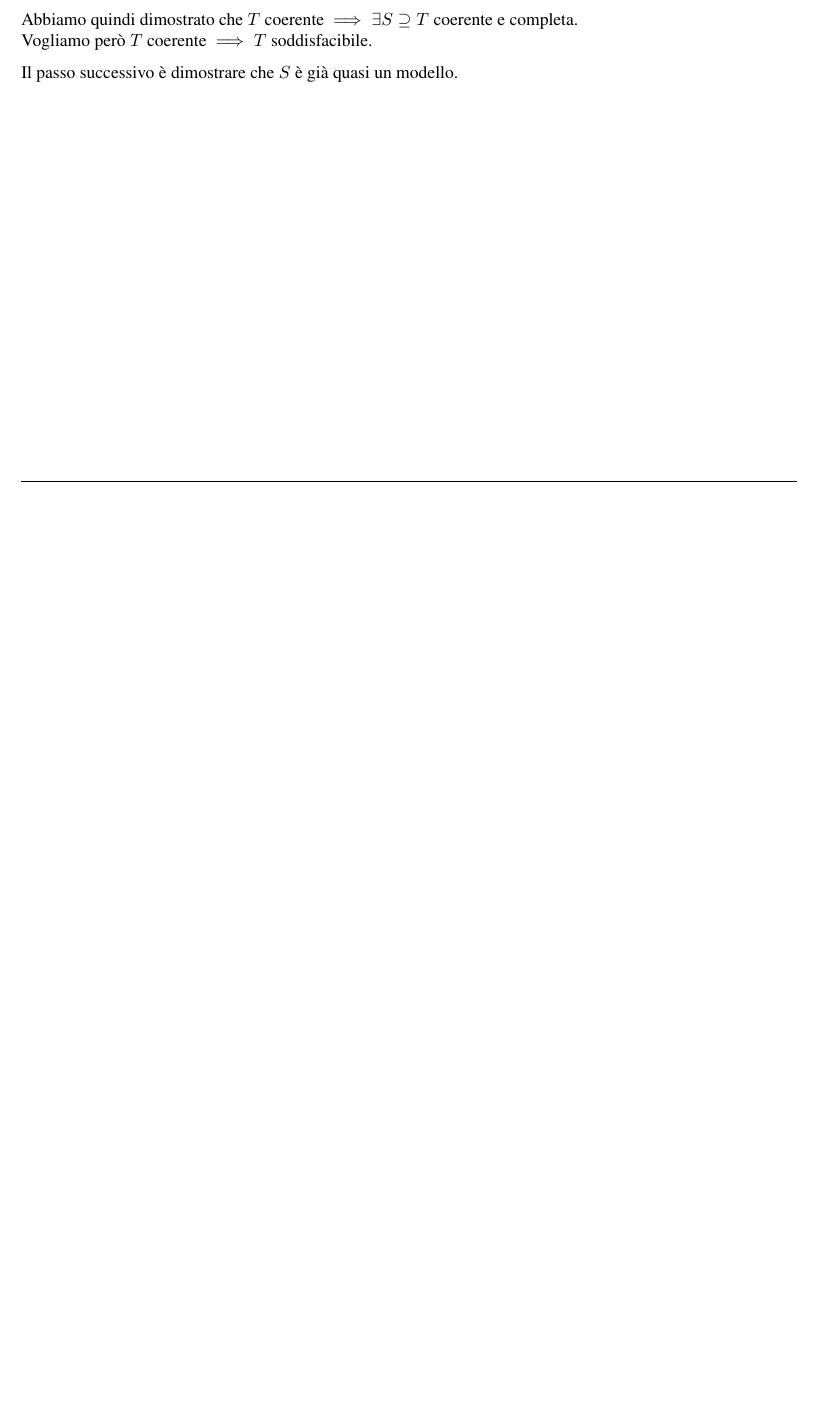
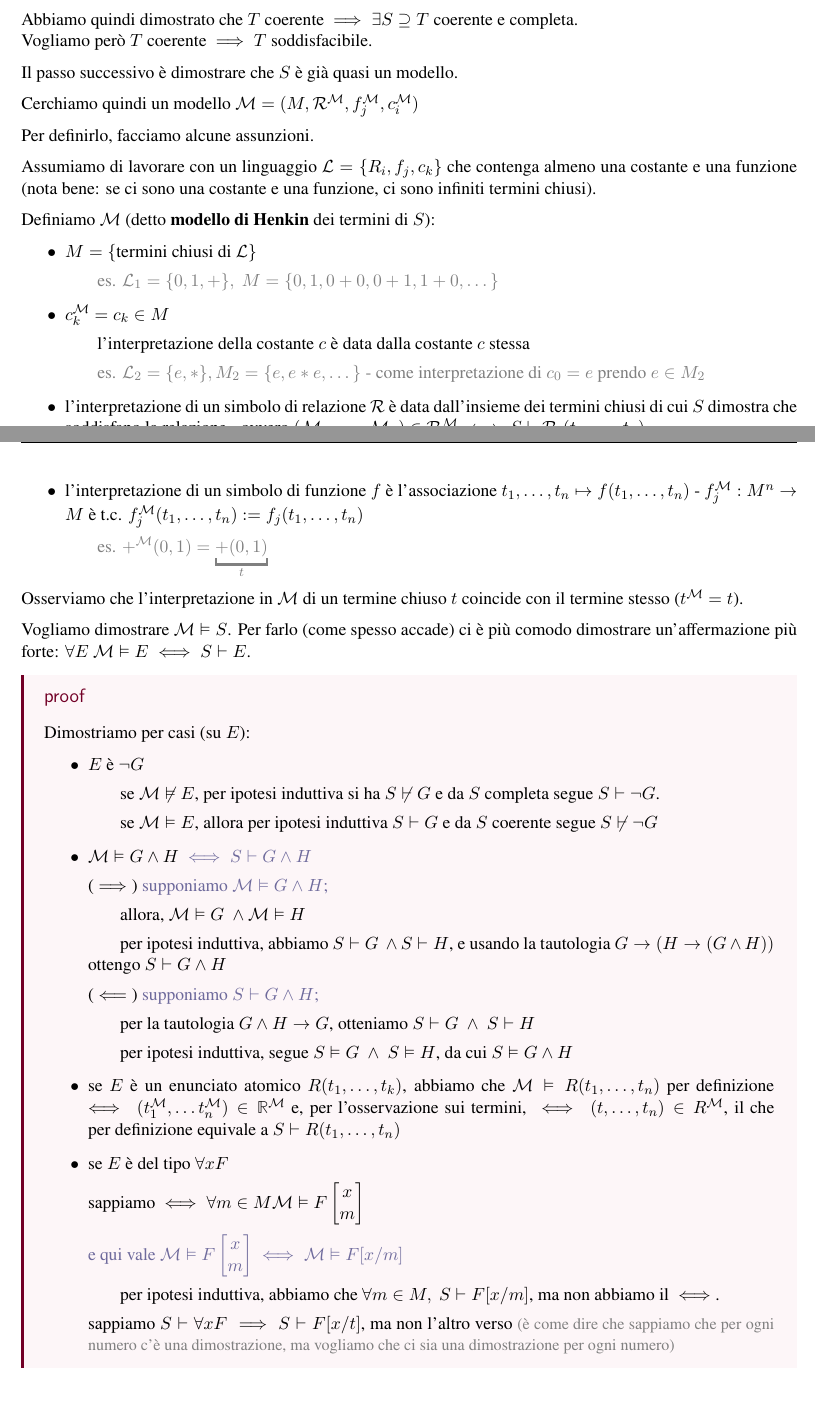
Before and after one commit to AglaiaNorza/notes-ig, a LaTeX document (terzo anno/tex/logica matematica.tex): part of page 35 of 35 before the commit and two parts of pages 35 and 36 of 36 after it, the two joined at a grey line, cut so that both start at the same text, the shorter picture padded with empty space. The pictures show the PDF file terzo anno/logica matematica.pdf that the author committed with the source.

Commit message:
sync 11-12: logica matematica [PC]

```diff
--- a/terzo anno/tex/logica matematica.tex
+++ b/terzo anno/tex/logica matematica.tex
@@ -1687,6 +1687,66 @@ Abbiamo quindi dimostrato che \( T \) coerente \( \implies \exists S \supseteq T
 
 Il passo successivo è dimostrare che \( S \) è già quasi un modello.
 
+Cerchiamo quindi un modello \( \Mm = (M, \Rr^\Mm, f_j^\Mm, c_i^\Mm) \)
+
+Per definirlo, facciamo alcune assunzioni.
+
+Assumiamo di lavorare con un linguaggio \( \Ll = \{R_i, f_j, c_k\} \) che contenga almeno una costante e una funzione (nota bene: se ci sono una costante e una funzione, ci sono infiniti termini chiusi).
+
+Definiamo \( \Mm \) (detto \textbf{modello di Henkin} dei termini di \( S \)):
+\begin{itemize}
+    \item \( M = \{\text{termini chiusi di } \Ll \}\)
+        \subitem {\color{gray}es. \( \Ll_1 = \{0, 1, +\}, \ M = \{0, 1, 0+0, 0+1, 1+0, \dots\} \)}
+    \item \( c_k^\Mm = c_k \in M \)
+        \subitem l'interpretazione della costante \( c \) è data dalla costante \( c \) stessa
+        \subitem {\color{gray} es. \( \Ll_2 = \{e, *\}, M_2 = \{e, e*e, \dots\} \) - come interpretazione di \( c_0 = e \) prendo \( e\in M_2 \)}
+    \item l'interpretazione di un simbolo di relazione \( \Rr \) è data dall'insieme dei termini chiusi di cui \( S \) dimostra che soddisfano la relazione - ovvero \( (\Mm_1, \dots, \Mm_n) \in \Rr^\Mm_i \iff  S \vdash \Rr_i(t_1, \dots, t_n)\)
+    \item l'interpretazione di un simbolo di funzione \( f \) è l'associazione \( t_1, \dots, t_n \mapsto f(t_1, \dots, t_n) \) - \( f^\Mm_j : M^n \to M \) è t.c. \( f^\Mm_j (t_1, \dots, t_n) := f_j(t_1, \dots, t_n) \)
+        \subitem {\color{gray}es. \( +^\Mm(0,1) = \underbracket{+(0,1)}_{t} \)}
+
+\end{itemize}
+
+Osserviamo che l'interpretazione in \( \Mm \) di un termine chiuso \( t \) coincide con il termine stesso (\( t^\Mm = t \)).
+
+Vogliamo dimostrare \( \Mm \vDash S \). Per farlo (come spesso accade) ci è più comodo dimostrare un'affermazione più forte: \( \forall E \ \Mm \vDash E \iff S \vdash E \).
+
+\begin{proofframe}{}
+    Dimostriamo per casi (su \( E \)):
+    \begin{itemize}
+        \item \( E \)  è \( \neg G \)
+
+            \subitem se \(\Mm \not \vDash E\), per ipotesi induttiva si ha \( S \not \vdash G \) e da \( S \) completa segue \( S \vdash \neg G \).
+
+            \subitem se \( \Mm \vDash E \), allora per ipotesi induttiva \( S \vdash G \) e da \( S \) coerente segue \( S \not\vdash \neg G \)
+
+
+        \item \( \Mm \vDash G \land H \) {\color{CadetBlue}\( \iff S\vdash G \land H \)}
+
+            (\( \implies \)) {\color{CadetBlue}supponiamo \( \Mm \vDash G\land H \);}
+            \subitem allora, \( \Mm \vDash G \ \land \Mm \vDash H\)
+
+            \subitem per ipotesi induttiva, abbiamo \( S \vdash G \ \land S \vdash H \), e usando la tautologia \( G\to (H \to (G \land H)) \) ottengo \( S\vdash G\land H \)
+
+            (\( \impliedby \)) {\color{CadetBlue}supponiamo \( S \vdash G \land H \);}
+            \subitem per la tautologia \( G\land H \to G \), otteniamo \( S\vdash G \ \land \ S \vdash H \)
+
+            \subitem per ipotesi induttiva, segue \( S\vDash G \ \land \ S \vDash H \), da cui \( S\vDash G \land H \)
+
+        \item se \(E\) è un enunciato atomico \( R(t_1, \dots, t_k) \), abbiamo che \( \Mm \vDash R(t_1, \dots, t_n) \) per definizione \(\iff (t^\Mm_1, \dots t^\Mm_n)\in \R^\Mm \) e, per l'osservazione sui termini, \( \iff (t, \dots, t_n)\in R^\Mm \), il che per definizione equivale a \( S\vdash R(t_1, \dots, t_n) \)
+
+        \item se \( E \) è del tipo \( \forall x F \)
+
+            sappiamo \( \iff \forall m \in M \Mm \vDash F \tworowmatrix{x}{m}\)
+
+            {\color{CadetBlue}e qui vale \( \Mm \vDash F \tworowmatrix{x}{m} \iff \Mm \vDash F[x/m]\)}
+
+            \subitem per ipotesi induttiva, abbiamo che \( \forall m \in M, \ S\vdash F[x/m] \), ma non abbiamo il \( \iff \).
+
+            sappiamo \( S \vdash \forall x F \implies S\vdash F[x/t] \), ma non l'altro verso {\color{gray}\small (è come dire che sappiamo che per ogni numero c'è una dimostrazione, ma vogliamo che ci sia una dimostrazione per ogni numero)}
+
+
+    \end{itemize}
+\end{proofframe}
 
 
 \end{document}
```
Also changed, not shown: terzo anno/logica matematica.pdf.
